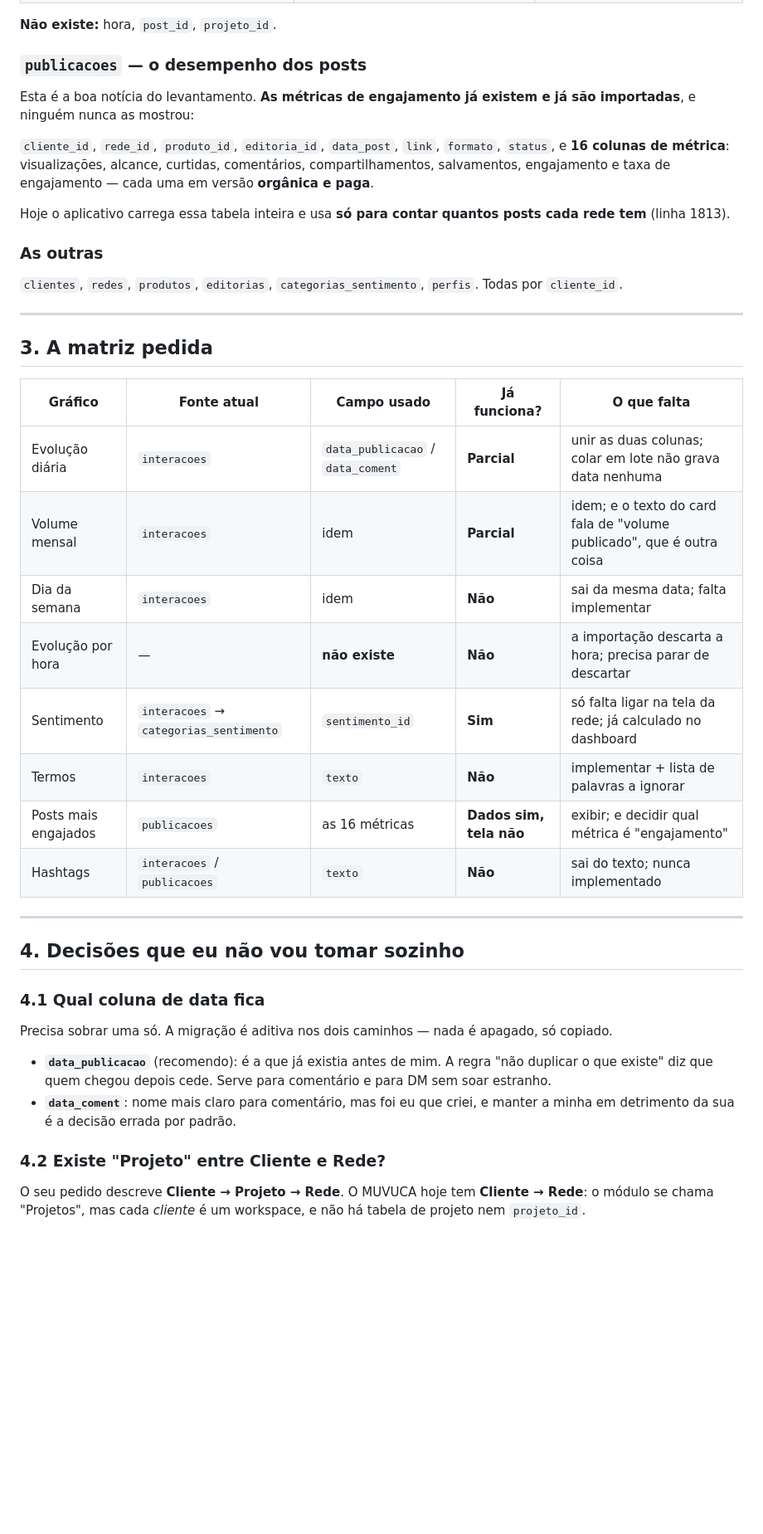
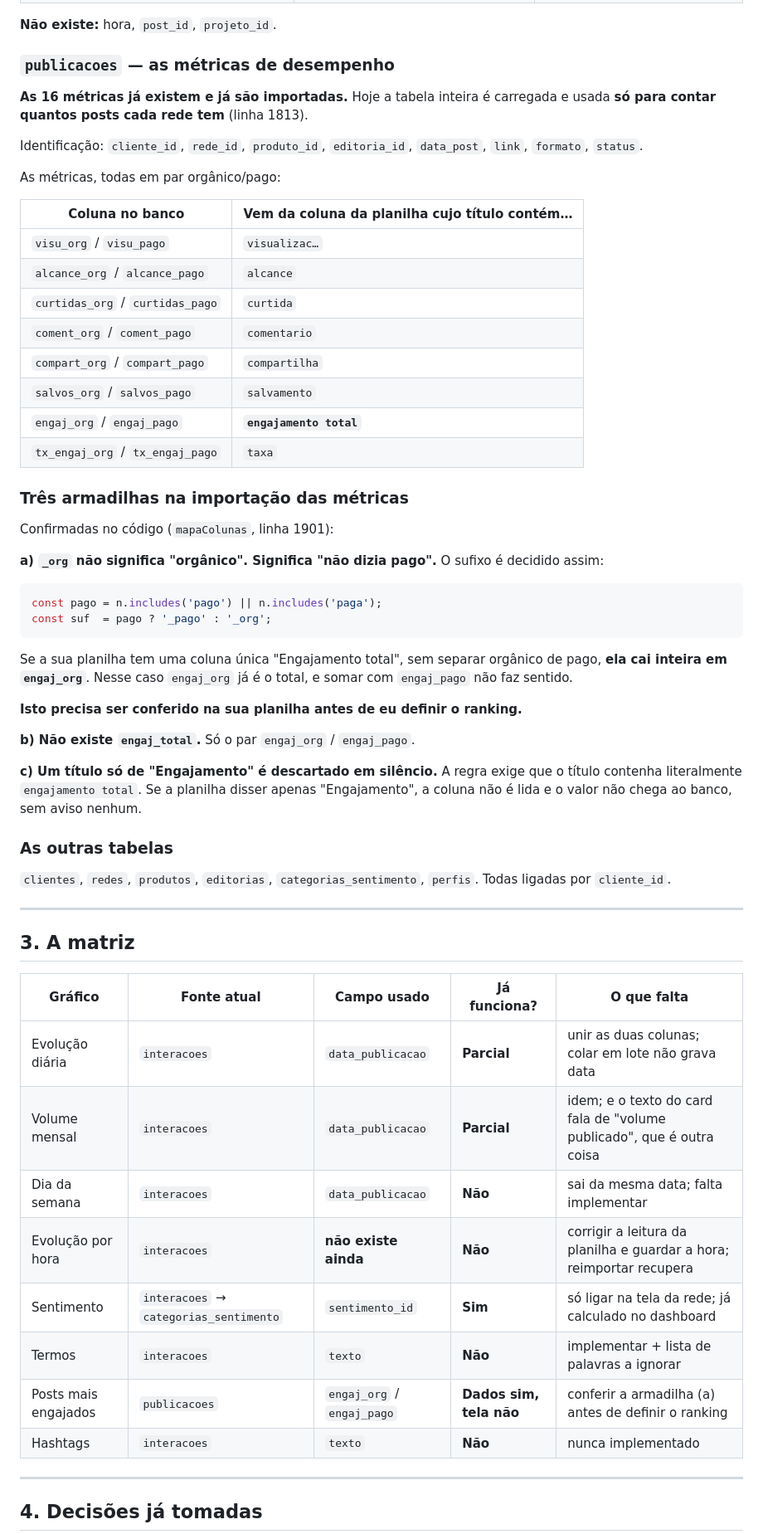
Before and after one commit to aserafimsj/muvuca, a Markdown page: ANALYTICS-LEVANTAMENTO.md, the part around one of its changes. Shown at 83% size. GitHub-like rendering; blank space fills up the shorter version.

````diff
--- a/ANALYTICS-LEVANTAMENTO.md
+++ b/ANALYTICS-LEVANTAMENTO.md
@@ -75,57 +84,73 @@ certo é mostrar o estado honesto, não um gráfico.
 
 **Não existe:** hora, `post_id`, `projeto_id`.
 
-### `publicacoes` — o desempenho dos posts
+### `publicacoes` — as métricas de desempenho
 
-Esta é a boa notícia do levantamento. **As métricas de engajamento já existem
-e já são importadas**, e ninguém nunca as mostrou:
+**As 16 métricas já existem e já são importadas.** Hoje a tabela inteira é
+carregada e usada **só para contar quantos posts cada rede tem** (linha 1813).
 
-`cliente_id`, `rede_id`, `produto_id`, `editoria_id`, `data_post`, `link`,
-`formato`, `status`, e **16 colunas de métrica**: visualizações, alcance,
-curtidas, comentários, compartilhamentos, salvamentos, engajamento e taxa de
-engajamento — cada uma em versão **orgânica e paga**.
+Identificação: `cliente_id`, `rede_id`, `produto_id`, `editoria_id`,
+`data_post`, `link`, `formato`, `status`.
 
-Hoje o aplicativo carrega essa tabela inteira e usa **só para contar quantos
-posts cada rede tem** (linha 1813).
+As métricas, todas em par orgânico/pago:
 
-### As outras
+| Coluna no banco | Vem da coluna da planilha cujo título contém… |
+|---|---|
+| `visu_org` / `visu_pago` | `visualizac…` |
+| `alcance_org` / `alcance_pago` | `alcance` |
+| `curtidas_org` / `curtidas_pago` | `curtida` |
+| `coment_org` / `coment_pago` | `comentario` |
+| `compart_org` / `compart_pago` | `compartilha` |
+| `salvos_org` / `salvos_pago` | `salvamento` |
+| `engaj_org` / `engaj_pago` | **`engajamento total`** |
+| `tx_engaj_org` / `tx_engaj_pago` | `taxa` |
+
+### Três armadilhas na importação das métricas
+
+Confirmadas no código (`mapaColunas`, linha 1901):
+
+**a) `_org` não significa "orgânico". Significa "não dizia pago".** O sufixo é
+decidido assim:
+
+```js
+const pago = n.includes('pago') || n.includes('paga');
+const suf  = pago ? '_pago' : '_org';
+```
+
+Se a sua planilha tem uma coluna única "Engajamento total", sem separar
+orgânico de pago, **ela cai inteira em `engaj_org`**. Nesse caso `engaj_org`
+já é o total, e somar com `engaj_pago` não faz sentido.
+
+**Isto precisa ser conferido na sua planilha antes de eu definir o ranking.**
+
+**b) Não existe `engaj_total`.** Só o par `engaj_org` / `engaj_pago`.
+
+**c) Um título só de "Engajamento" é descartado em silêncio.** A regra exige
+que o título contenha literalmente `engajamento total`. Se a planilha disser
+apenas "Engajamento", a coluna não é lida e o valor não chega ao banco, sem
+aviso nenhum.
+
+### As outras tabelas
 
 `clientes`, `redes`, `produtos`, `editorias`, `categorias_sentimento`,
-`perfis`. Todas por `cliente_id`.
+`perfis`. Todas ligadas por `cliente_id`.
 
 ---
 
-## 3. A matriz pedida
+## 3. A matriz
 
 | Gráfico | Fonte atual | Campo usado | Já funciona? | O que falta |
 |---|---|---|---|---|
-| Evolução diária | `interacoes` | `data_publicacao` / `data_coment` | **Parcial** | unir as duas colunas; colar em lote não grava data nenhuma |
-| Volume mensal | `interacoes` | idem | **Parcial** | idem; e o texto do card fala de "volume publicado", que é outra coisa |
-| Dia da semana | `interacoes` | idem | **Não** | sai da mesma data; falta implementar |
-| Evolução por hora | — | **não existe** | **Não** | a importação descarta a hora; precisa parar de descartar |
-| Sentimento | `interacoes` → `categorias_sentimento` | `sentimento_id` | **Sim** | só falta ligar na tela da rede; já calculado no dashboard |
+| Evolução diária | `interacoes` | `data_publicacao` | **Parcial** | unir as duas colunas; colar em lote não grava data |
+| Volume mensal | `interacoes` | `data_publicacao` | **Parcial** | idem; e o texto do card fala de "volume publicado", que é outra coisa |
+| Dia da semana | `interacoes` | `data_publicacao` | **Não** | sai da mesma data; falta implementar |
+| Evolução por hora | `interacoes` | **não existe ainda** | **Não** | corrigir a leitura da planilha e guardar a hora; reimportar recupera |
+| Sentimento | `interacoes` → `categorias_sentimento` | `sentimento_id` | **Sim** | só ligar na tela da rede; já calculado no dashboard |
 | Termos | `interacoes` | `texto` | **Não** | implementar + lista de palavras a ignorar |
-| Posts mais engajados | `publicacoes` | as 16 métricas | **Dados sim, tela não** | exibir; e decidir qual métrica é "engajamento" |
-| Hashtags | `interacoes` / `publicacoes` | `texto` | **Não** | sai do texto; nunca implementado |
+| Posts mais engajados | `publicacoes` | `engaj_org` / `engaj_pago` | **Dados sim, tela não** | conferir a armadilha (a) antes de definir o ranking |
+| Hashtags | `interacoes` | `texto` | **Não** | nunca implementado |
 
 ---
 
-## 4. Decisões que eu não vou tomar sozinho
+## 4. Decisões já tomadas
 
-### 4.1 Qual coluna de data fica
-
-Precisa sobrar uma só. A migração é aditiva nos dois caminhos — nada é
-apagado, só copiado.
-
-- **`data_publicacao`** (recomendo): é a que já existia antes de mim. A regra
-  "não duplicar o que existe" diz que quem chegou depois cede. Serve para
-  comentário e para DM sem soar estranho.
-- **`data_coment`**: nome mais claro para comentário, mas foi eu que criei, e
-  manter a minha em detrimento da sua é a decisão errada por padrão.
-
-### 4.2 Existe "Projeto" entre Cliente e Rede?
-
-O seu pedido descreve **Cliente → Projeto → Rede**. O MUVUCA hoje tem
-**Cliente → Rede**: o módulo se chama "Projetos", mas cada *cliente* é um
-workspace, e não há tabela de projeto nem `projeto_id`.
-
````
Also changed, not shown: other parts of ANALYTICS-LEVANTAMENTO.md (+143 -67 lines).
